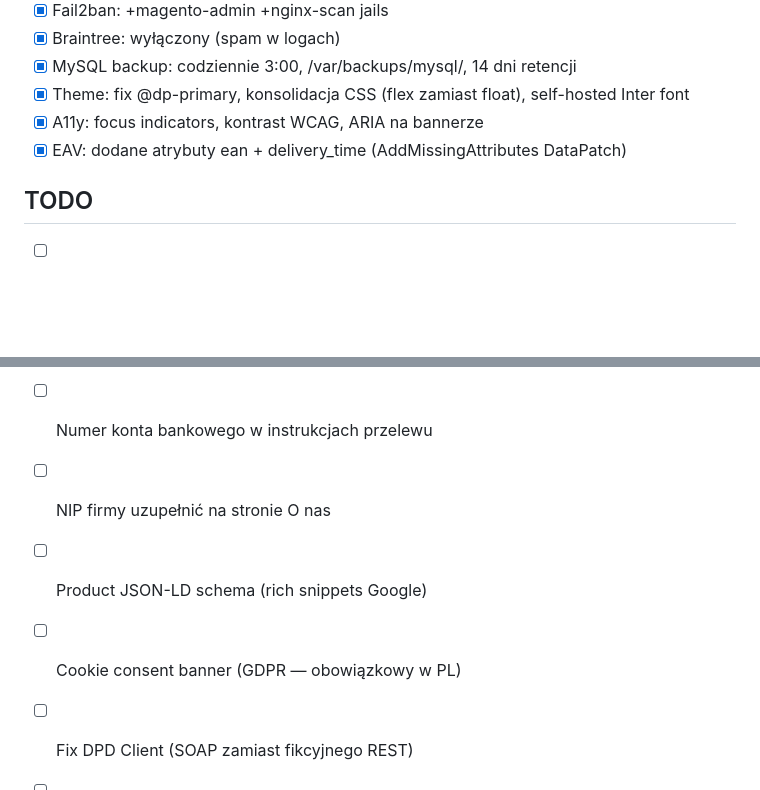
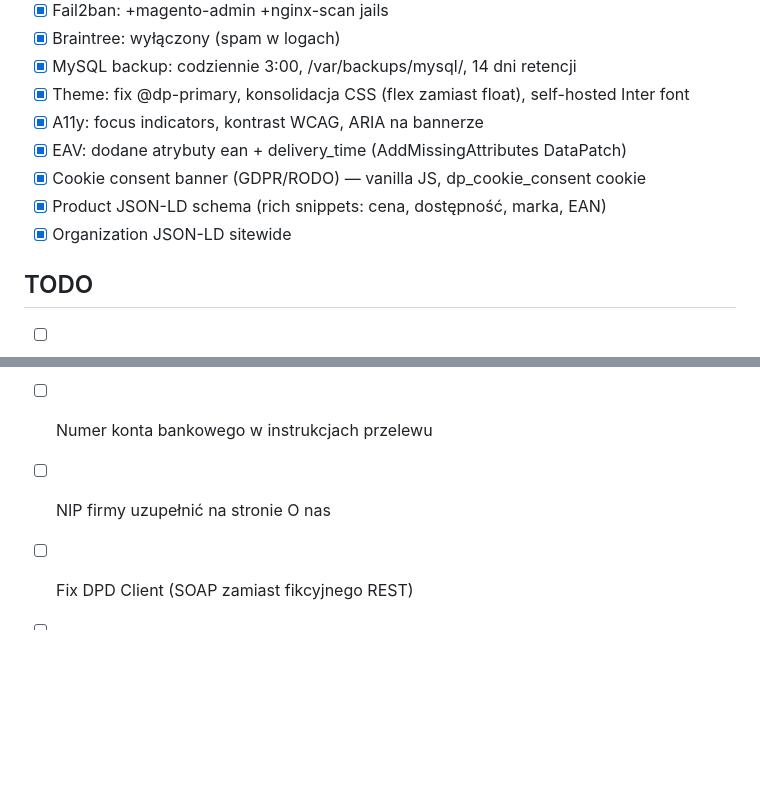
Before and after one commit to jcechowski/swd-psp-asystent, a Markdown page: techtor/Sklep dopaliwa.pl/CLAUDE.md, 2 parts joined by grey strips. GitHub-like rendering; blank space fills up the shorter version.

Commit message:
docs: CLAUDE.md — cookie consent i JSON-LD done
Co-Authored-By: Claude Opus 4.6 (1M context) <noreply@anthropic.com>

```diff
--- a/techtor/Sklep dopaliwa.pl/CLAUDE.md
+++ b/techtor/Sklep dopaliwa.pl/CLAUDE.md
@@ -76,6 +76,9 @@ sudo -u www-data php bin/magento cache:flush
 - [x] Theme: fix @dp-primary, konsolidacja CSS (flex zamiast float), self-hosted Inter font
 - [x] A11y: focus indicators, kontrast WCAG, ARIA na bannerze
 - [x] EAV: dodane atrybuty ean + delivery_time (AddMissingAttributes DataPatch)
+- [x] Cookie consent banner (GDPR/RODO) — vanilla JS, dp_cookie_consent cookie
+- [x] Product JSON-LD schema (rich snippets: cena, dostępność, marka, EAN)
+- [x] Organization JSON-LD sitewide
 
 ## TODO
 - [ ] Domena: transfer dopaliwa.pl w toku (Hostinger, status: pending_verification), DNS A → 72.62.1.240, SSL certbot
@@ -86,7 +89,5 @@ sudo -u www-data php bin/magento cache:flush
 - [ ] 2FA: włączyć Magento_TwoFactorAuth ПОСЛЕ SSL
 - [ ] Numer konta bankowego w instrukcjach przelewu
 - [ ] NIP firmy uzupełnić na stronie O nas
-- [ ] Product JSON-LD schema (rich snippets Google)
-- [ ] Cookie consent banner (GDPR — obowiązkowy w PL)
 - [ ] Fix DPD Client (SOAP zamiast fikcyjnego REST)
 - [ ] Sitemap.xml → Google Search Console
```
